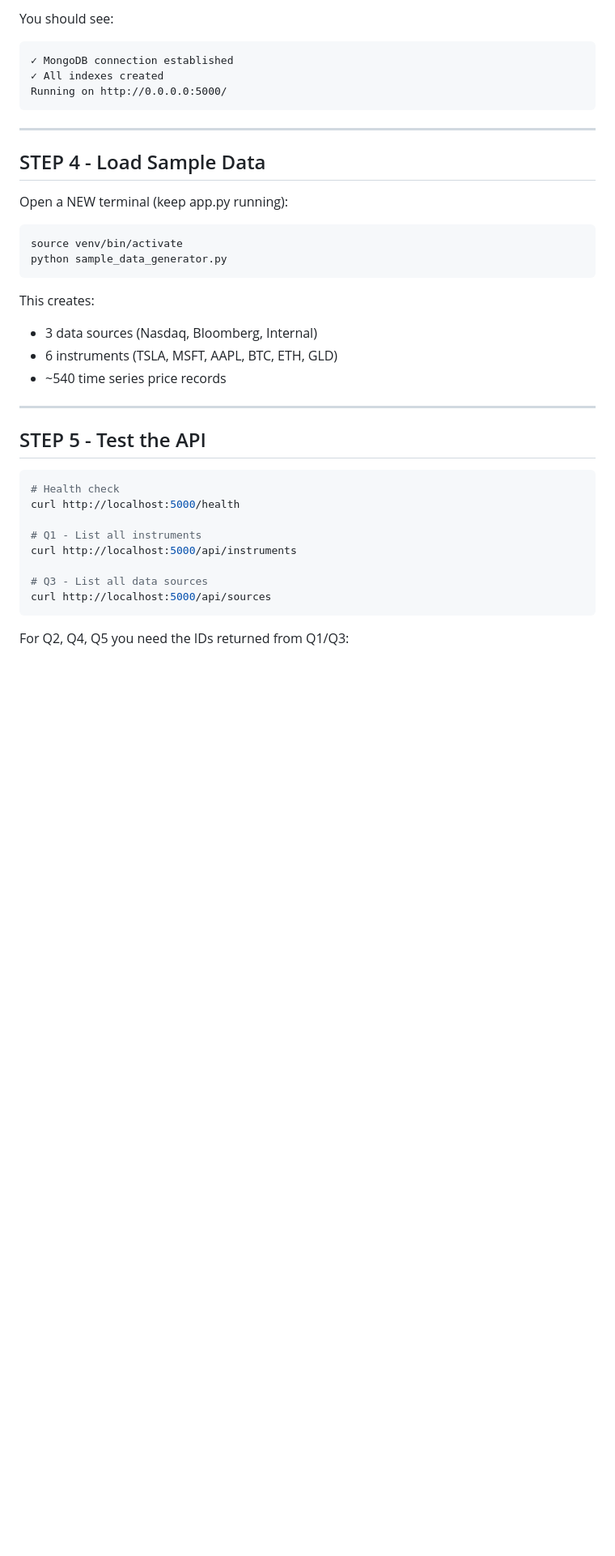
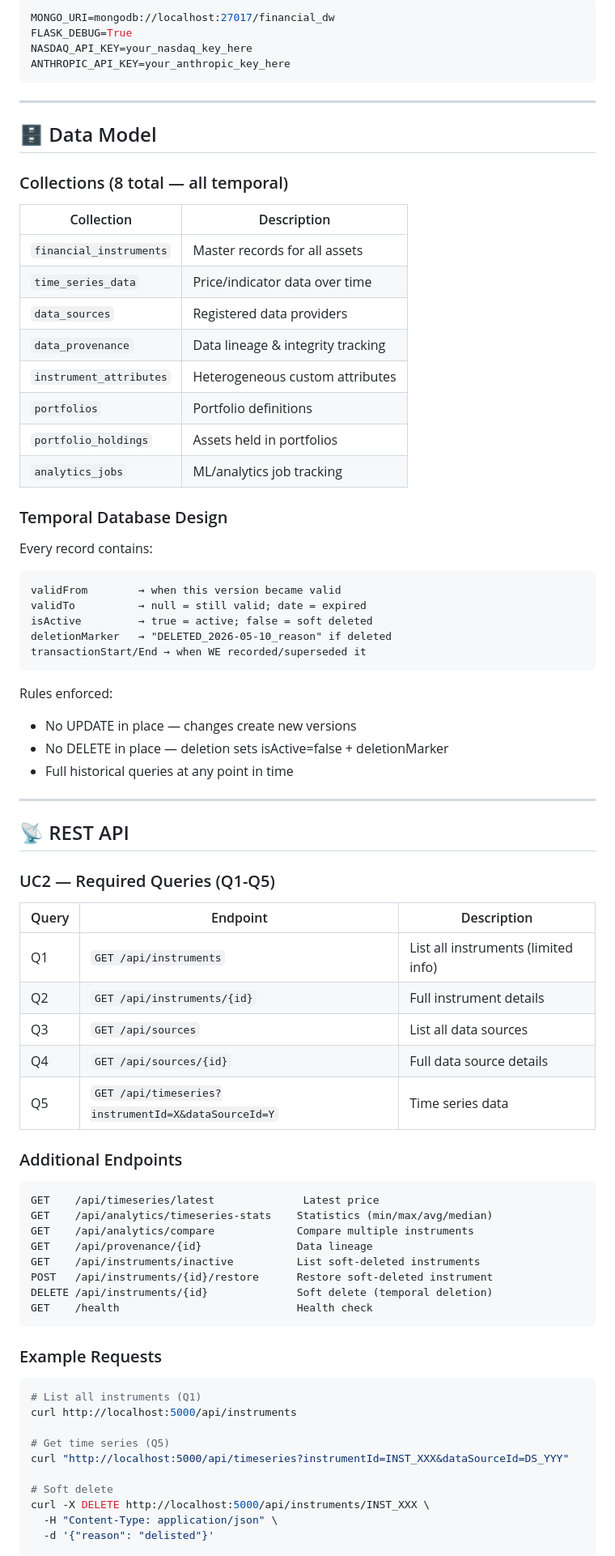
Before and after one commit to RaduTugui/financial_dw, a Markdown page: README.md, the part around one of its changes. Shown at 81% size. Drawn GitHub-style; blank space fills up the shorter version.

````diff
--- a/README.md
+++ b/README.md
@@ -47,41 +84,82 @@ python app.py
 
-You should see:
-```
-✓ MongoDB connection established
-✓ All indexes created
-Running on http://0.0.0.0:5000/
+```env
+MONGO_URI=mongodb://localhost:27017/financial_dw
+FLASK_DEBUG=True
+NASDAQ_API_KEY=your_nasdaq_key_here
+ANTHROPIC_API_KEY=your_anthropic_key_here
 ```
 
 ---
 
-## STEP 4 - Load Sample Data
+## 🗄️ Data Model
 
-Open a NEW terminal (keep app.py running):
+### Collections (8 total — all temporal)
 
-```bash
-source venv/bin/activate
-python sample_data_generator.py
+| Collection | Description |
+|-----------|-------------|
+| `financial_instruments` | Master records for all assets |
+| `time_series_data` | Price/indicator data over time |
+| `data_sources` | Registered data providers |
+| `data_provenance` | Data lineage & integrity tracking |
+| `instrument_attributes` | Heterogeneous custom attributes |
+| `portfolios` | Portfolio definitions |
+| `portfolio_holdings` | Assets held in portfolios |
+| `analytics_jobs` | ML/analytics job tracking |
+
+### Temporal Database Design
+
+Every record contains:
+```
+validFrom        → when this version became valid
+validTo          → null = still valid; date = expired
+isActive         → true = active; false = soft deleted
+deletionMarker   → "DELETED_2026-05-10_reason" if deleted
+transactionStart/End → when WE recorded/superseded it
 ```
 
-This creates:
-- 3 data sources (Nasdaq, Bloomberg, Internal)
-- 6 instruments (TSLA, MSFT, AAPL, BTC, ETH, GLD)
-- ~540 time series price records
+Rules enforced:
+- No UPDATE in place — changes create new versions
+- No DELETE in place — deletion sets isActive=false + deletionMarker
+- Full historical queries at any point in time
 
 ---
 
-## STEP 5 - Test the API
+## 📡 REST API
+
+### UC2 — Required Queries (Q1-Q5)
+
+| Query | Endpoint | Description |
+|-------|----------|-------------|
+| Q1 | `GET /api/instruments` | List all instruments (limited info) |
+| Q2 | `GET /api/instruments/{id}` | Full instrument details |
+| Q3 | `GET /api/sources` | List all data sources |
+| Q4 | `GET /api/sources/{id}` | Full data source details |
+| Q5 | `GET /api/timeseries?instrumentId=X&dataSourceId=Y` | Time series data |
+
+### Additional Endpoints
+
+```
+GET    /api/timeseries/latest              Latest price
+GET    /api/analytics/timeseries-stats    Statistics (min/max/avg/median)
+GET    /api/analytics/compare             Compare multiple instruments
+GET    /api/provenance/{id}               Data lineage
+GET    /api/instruments/inactive          List soft-deleted instruments
+POST   /api/instruments/{id}/restore      Restore soft-deleted instrument
+DELETE /api/instruments/{id}              Soft delete (temporal deletion)
+GET    /health                            Health check
+```
+
+### Example Requests
 
 ```bash
-# Health check
-curl http://localhost:5000/health
-
-# Q1 - List all instruments
+# List all instruments (Q1)
 curl http://localhost:5000/api/instruments
 
-# Q3 - List all data sources
-curl http://localhost:5000/api/sources
-```
+# Get time series (Q5)
+curl "http://localhost:5000/api/timeseries?instrumentId=INST_XXX&dataSourceId=DS_YYY"
 
-For Q2, Q4, Q5 you need the IDs returned from Q1/Q3:
+# Soft delete
+curl -X DELETE http://localhost:5000/api/instruments/INST_XXX \
+  -H "Content-Type: application/json" \
+  -d '{"reason": "delisted"}'
 
````
Also changed, not shown: other parts of README.md (+181 -122 lines).
